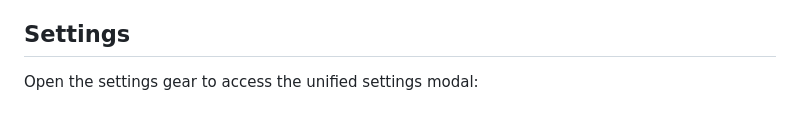
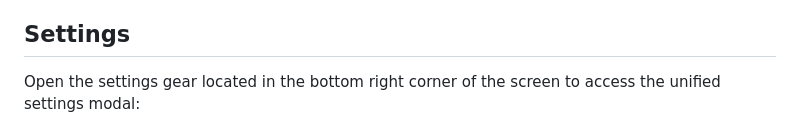
Before and after one commit to amadelphous/glassboard-homepage, a Markdown page: README.md, the part around the change. Rendered like a GitHub page.

Commit message:
Update settings access instructions in README

```diff
--- a/README.md
+++ b/README.md
@@ -32,7 +32,7 @@ To use Startpage as a new-tab page, browser support varies. Chrome and Edge gene
 
 ## Settings
 
-Open the settings gear to access the unified settings modal:
+Open the settings gear located in the bottom right corner of the screen to access the unified settings modal:
 
 ![About Page](./.assets/about.png)
 
```
